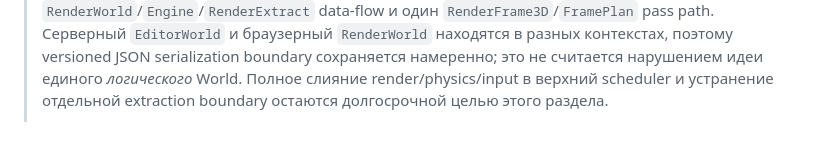
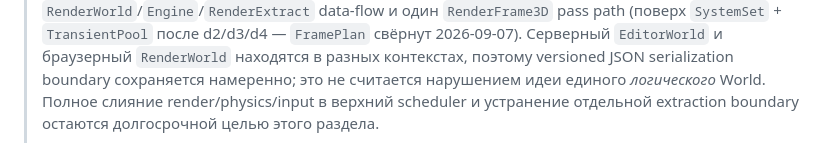
Before and after one commit to kemperrrrr/ornis, a Markdown page: IDEAS.md, the part around one of its changes. GitHub-like rendering.

Commit message:
docs(ideas): sync §28.1 transition status with d4 (FramePlan dissolved)
The 'transition status' paragraph in IDEAS §28.1 still claimed
`RenderFrame3D/FramePlan pass path` as the current setup. After d4
(2026-09-07) FramePlan no longer exists — the registry is SystemSet,
the pool is TransientPool, and RenderFrame3D is the typed wrapper.
Update the status note to reflect d2/d3/d4 and add the date marker.

No code change. Other FramePlan references in IDEAS.md are part of
the longer-term §28 design narrative (the future unified scheduler
will subsume both Schedule and SystemSet) — those are intentional
discussions, not current-state claims.

```diff
--- a/IDEAS.md
+++ b/IDEAS.md
@@ -508,5 +508,6 @@ pub struct ComponentStore<T> {
 > library-level `RenderWorld`/`Engine`/`RenderExtract` data-flow и один
-> `RenderFrame3D`/`FramePlan` pass path. Серверный `EditorWorld` и браузерный
+> `RenderFrame3D` pass path (поверх `SystemSet` + `TransientPool` после d2/d3/d4 —
+> `FramePlan` свёрнут 2026-09-07). Серверный `EditorWorld` и браузерный
 > `RenderWorld` находятся в разных контекстах, поэтому versioned JSON
 > serialization boundary сохраняется намеренно; это не считается нарушением
 > идеи единого *логического* World. Полное слияние render/physics/input в
```
Also changed, not shown: other parts of IDEAS.md (+1 -1 lines).
